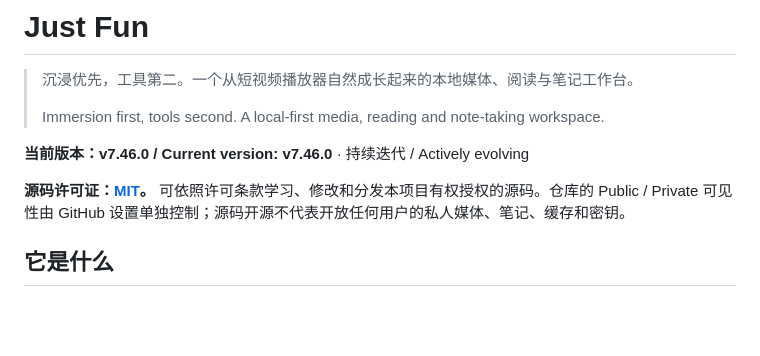
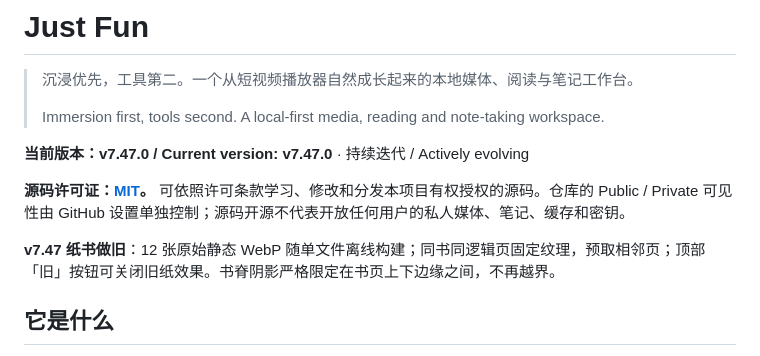
Before and after one commit to smartahou/just-fun, a Markdown page: README.md, the part around the change. Drawn GitHub-style; blank space fills up the shorter version.

Commit message:
docs(reading): explain bundled old-paper images and toggle

```diff
--- a/README.md
+++ b/README.md
@@ -4,9 +4,11 @@
 >
 > Immersion first, tools second. A local-first media, reading and note-taking workspace.
 
-**当前版本：v7.46.0 / Current version: v7.46.0** · 持续迭代 / Actively evolving
+**当前版本：v7.47.0 / Current version: v7.47.0** · 持续迭代 / Actively evolving
 
 **源码许可证：[MIT](LICENSE)。** 可依照许可条款学习、修改和分发本项目有权授权的源码。仓库的 Public / Private 可见性由 GitHub 设置单独控制；源码开源不代表开放任何用户的私人媒体、笔记、缓存和密钥。
+
+**v7.47 纸书做旧**：12 张原始静态 WebP 随单文件离线构建；同书同逻辑页固定纹理，预取相邻页；顶部「旧」按钮可关闭旧纸效果。书脊阴影严格限定在书页上下边缘之间，不再越界。
 
 ## 它是什么
 
```
